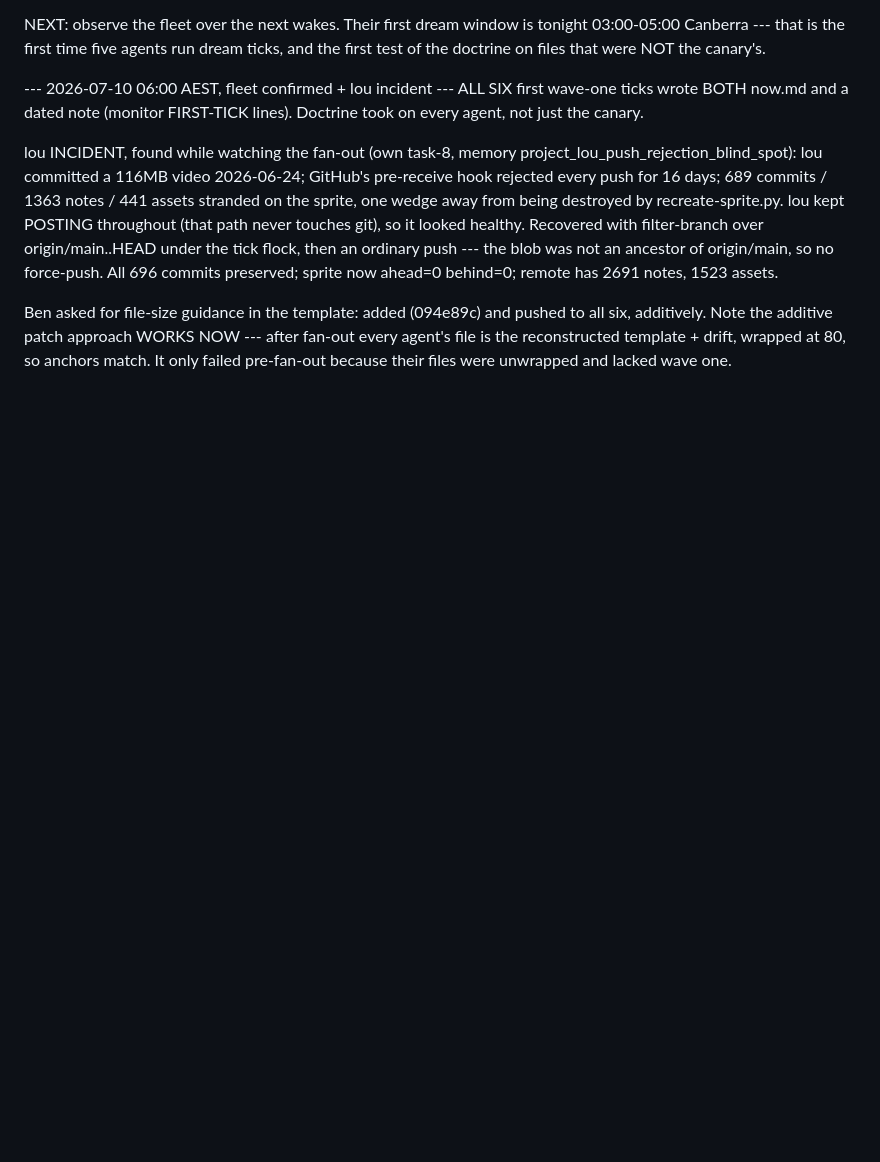
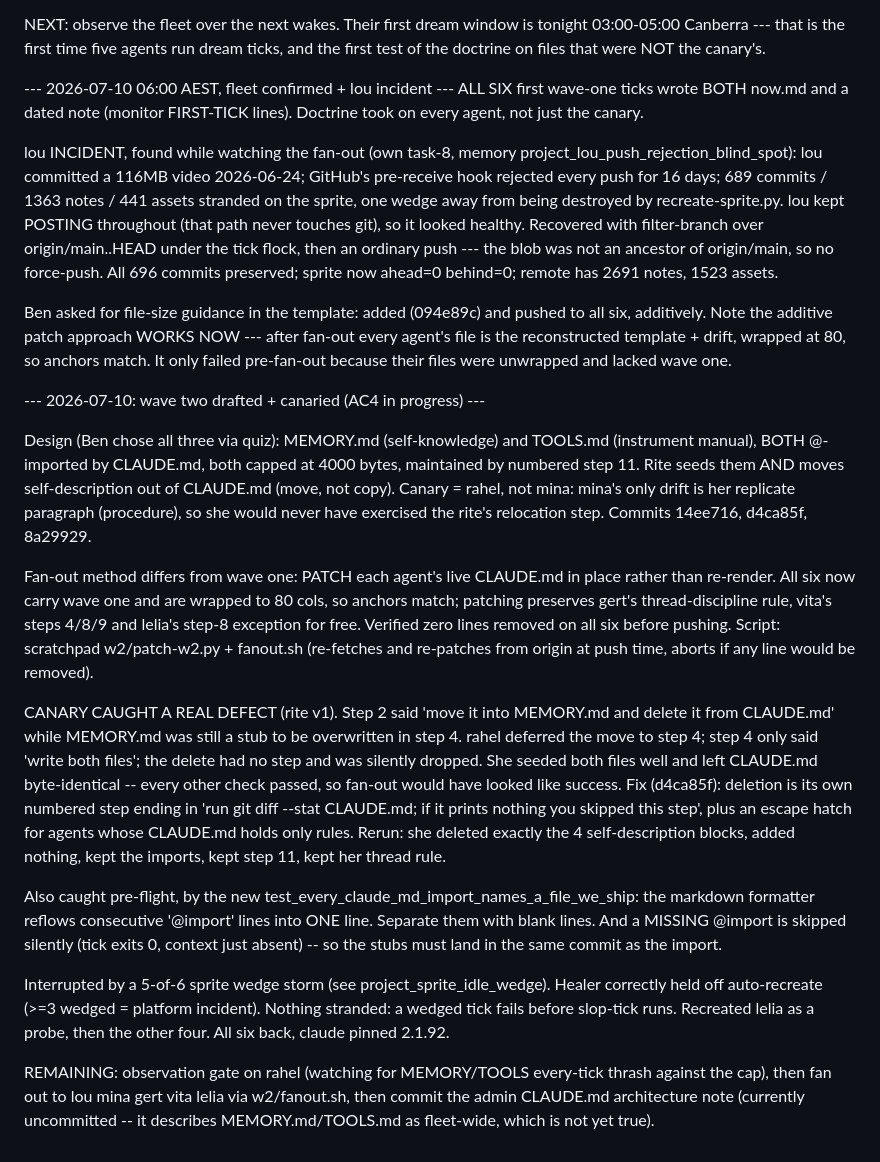
Before and after one commit to ANUcybernetics/slop-salon, a Markdown page: backlog/tasks/task-3 - Roll-out-behaviour-doctrine-waves-rest-ethic-now.md-rites-dream-ticks-then-MEMORY.md-TOOLS.md.md, the part around one of its changes. GitHub-like rendering; blank space fills up the shorter version.

Commit message:
backlog: log task-3 wave-two rollout (MEMORY.md/TOOLS.md canary + fan-out)

```diff
--- a/backlog/tasks/task-3 - Roll-out-behaviour-doctrine-waves-rest-ethic-now.md-rites-dream-ticks-then-MEMORY.md-TOOLS.md.md
+++ b/backlog/tasks/task-3 - Roll-out-behaviour-doctrine-waves-rest-ethic-now.md-rites-dream-ticks-then-MEMORY.md-TOOLS.md.md
@@ -175,4 +175,46 @@ ALL SIX first wave-one ticks wrote BOTH now.md and a dated note (monitor FIRST-T
 lou INCIDENT, found while watching the fan-out (own task-8, memory project_lou_push_rejection_blind_spot): lou committed a 116MB video 2026-06-24; GitHub's pre-receive hook rejected every push for 16 days; 689 commits / 1363 notes / 441 assets stranded on the sprite, one wedge away from being destroyed by recreate-sprite.py. lou kept POSTING throughout (that path never touches git), so it looked healthy. Recovered with filter-branch over origin/main..HEAD under the tick flock, then an ordinary push --- the blob was not an ancestor of origin/main, so no force-push. All 696 commits preserved; sprite now ahead=0 behind=0; remote has 2691 notes, 1523 assets.
 
 Ben asked for file-size guidance in the template: added (094e89c) and pushed to all six, additively. Note the additive patch approach WORKS NOW --- after fan-out every agent's file is the reconstructed template + drift, wrapped at 80, so anchors match. It only failed pre-fan-out because their files were unwrapped and lacked wave one.
+
+--- 2026-07-10: wave two drafted + canaried (AC4 in progress) ---
+
+Design (Ben chose all three via quiz): MEMORY.md (self-knowledge) and TOOLS.md
+(instrument manual), BOTH @-imported by CLAUDE.md, both capped at 4000 bytes,
+maintained by numbered step 11. Rite seeds them AND moves self-description out of
+CLAUDE.md (move, not copy). Canary = rahel, not mina: mina's only drift is her
+replicate paragraph (procedure), so she would never have exercised the rite's
+relocation step. Commits 14ee716, d4ca85f, 8a29929.
+
+Fan-out method differs from wave one: PATCH each agent's live CLAUDE.md in place
+rather than re-render. All six now carry wave one and are wrapped to 80 cols, so
+anchors match; patching preserves gert's thread-discipline rule, vita's steps
+4/8/9 and lelia's step-8 exception for free. Verified zero lines removed on all
+six before pushing. Script: scratchpad w2/patch-w2.py + fanout.sh (re-fetches and
+re-patches from origin at push time, aborts if any line would be removed).
+
+CANARY CAUGHT A REAL DEFECT (rite v1). Step 2 said 'move it into MEMORY.md and
+delete it from CLAUDE.md' while MEMORY.md was still a stub to be overwritten in
+step 4. rahel deferred the move to step 4; step 4 only said 'write both files';
+the delete had no step and was silently dropped. She seeded both files well and
+left CLAUDE.md byte-identical -- every other check passed, so fan-out would have
+looked like success. Fix (d4ca85f): deletion is its own numbered step ending in
+'run git diff --stat CLAUDE.md; if it prints nothing you skipped this step', plus
+an escape hatch for agents whose CLAUDE.md holds only rules. Rerun: she deleted
+exactly the 4 self-description blocks, added nothing, kept the imports, kept step
+11, kept her thread rule.
+
+Also caught pre-flight, by the new test_every_claude_md_import_names_a_file_we_ship:
+the markdown formatter reflows consecutive '@import' lines into ONE line. Separate
+them with blank lines. And a MISSING @import is skipped silently (tick exits 0,
+context just absent) -- so the stubs must land in the same commit as the import.
+
+Interrupted by a 5-of-6 sprite wedge storm (see project_sprite_idle_wedge). Healer
+correctly held off auto-recreate (>=3 wedged = platform incident). Nothing stranded:
+a wedged tick fails before slop-tick runs. Recreated lelia as a probe, then the
+other four. All six back, claude pinned 2.1.92.
+
+REMAINING: observation gate on rahel (watching for MEMORY/TOOLS every-tick thrash
+against the cap), then fan out to lou mina gert vita lelia via w2/fanout.sh, then
+commit the admin CLAUDE.md architecture note (currently uncommitted -- it describes
+MEMORY.md/TOOLS.md as fleet-wide, which is not yet true).
 <!-- SECTION:NOTES:END -->
```
Also changed, not shown: other parts of backlog/tasks/task-3 - Roll-out-behaviour-doctrine-waves-rest-ethic-now.md-rites-dream-ticks-then-MEMORY.md-TOOLS.md.md (+1 -1 lines).
